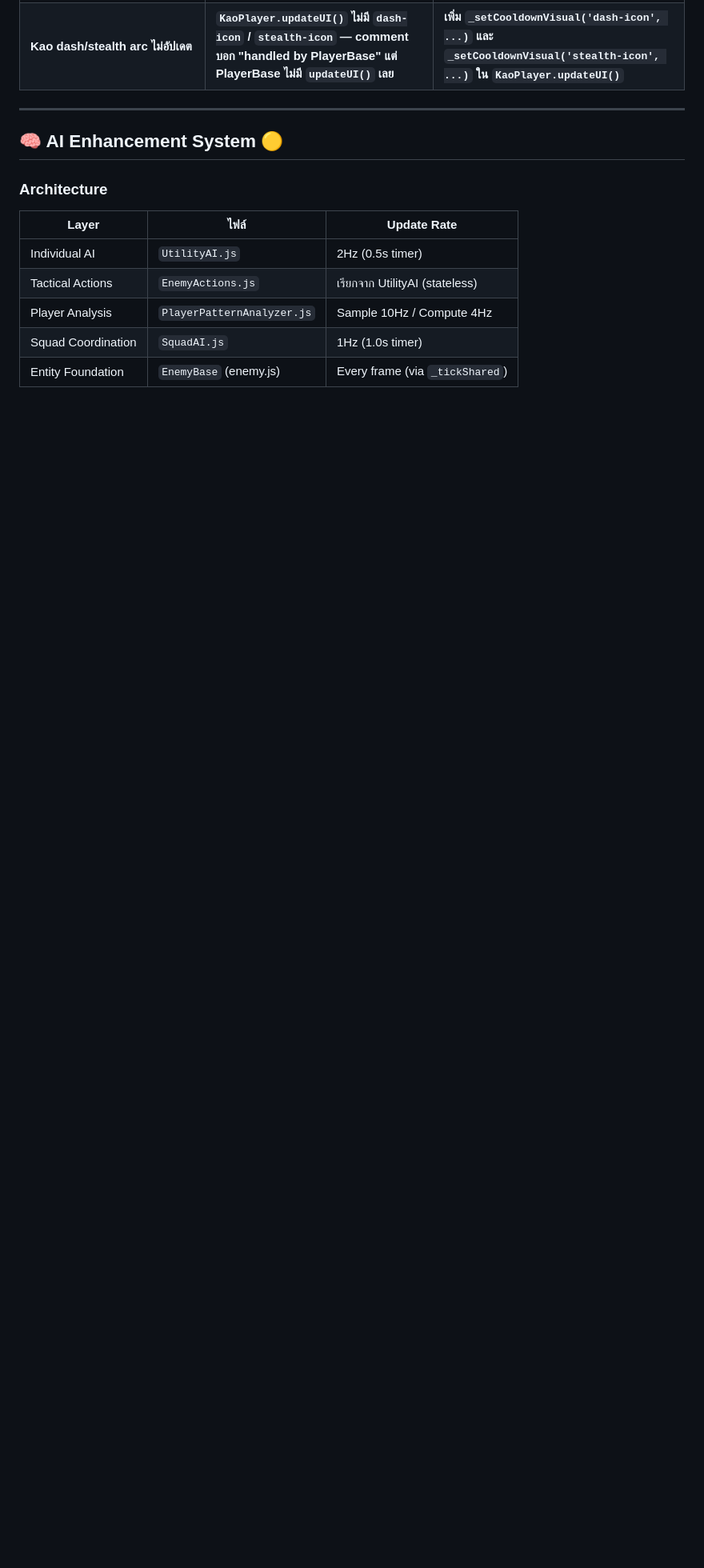
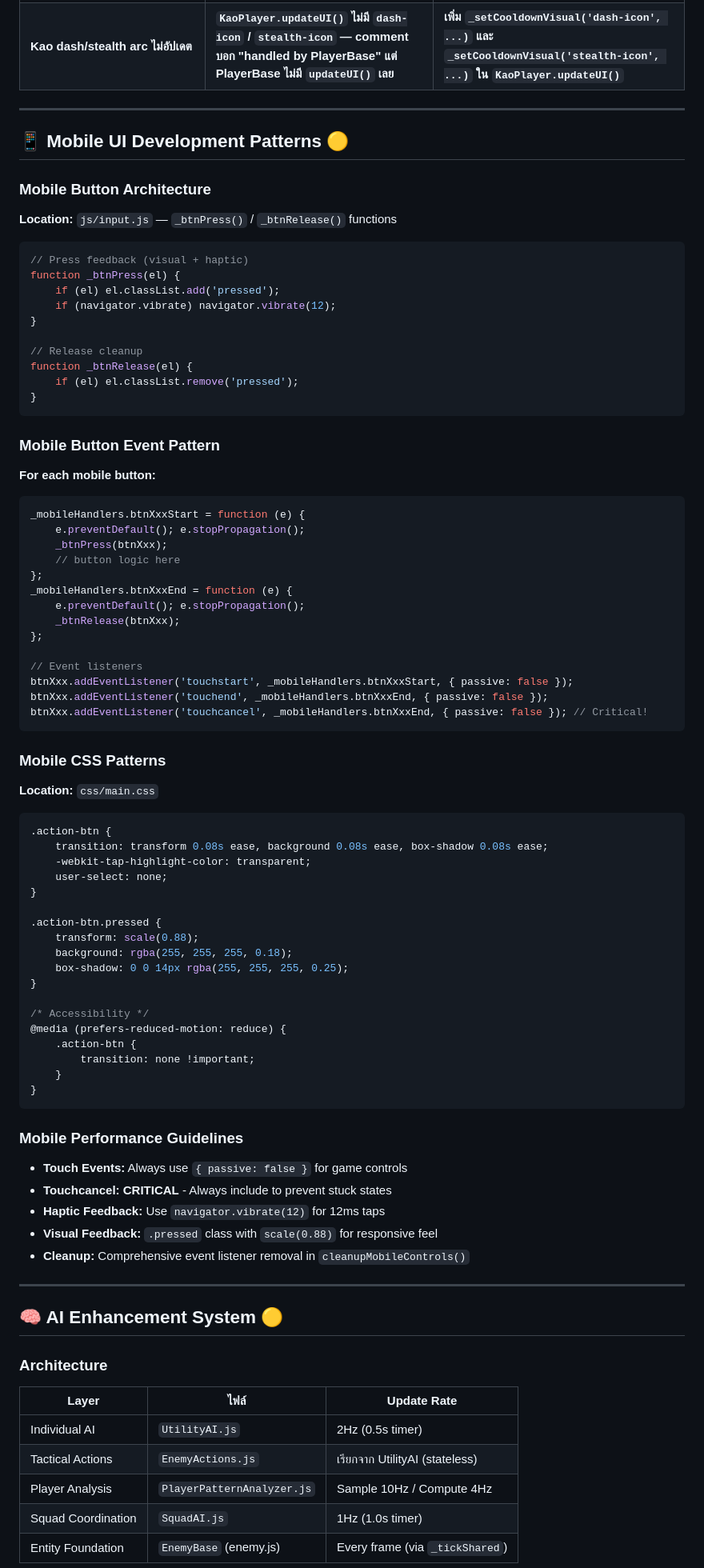
Before and after one commit to M1N-W/MTC-Game, a Markdown page: PROJECT_OVERVIEW.md, the part around one of its changes. Shown at 80% size. Drawn GitHub-style; blank space fills up the shorter version.

Commit message:
v3.28.1: Updated PROJECT_OVERVIEW.md with Mobile UI Improvements documentation
Added comprehensive documentation for:
- Mobile UI Development Patterns section with haptic feedback, button states, and touch event handling
- Updated input.js and ui.js file descriptions with mobile enhancements
- Added Mobile UX guidelines to UI/HUD section
- New Recent Major Changes entry for v3.28.1 Priority 1 Mobile UI Improvements
- Code examples for mobile button architecture and CSS patterns
- Performance guidelines for mobile touch events and accessibility support

This ensures future development follows established mobile UI patterns and maintains consistency across the codebase.

````diff
--- a/PROJECT_OVERVIEW.md
+++ b/PROJECT_OVERVIEW.md
@@ -679,6 +680,76 @@ Shell casings          effects.js                    ShellCasingSystem
 
 ---
 
+## 📱 Mobile UI Development Patterns 🟡
+
+### Mobile Button Architecture
+**Location:** `js/input.js` — `_btnPress()` / `_btnRelease()` functions
+
+```javascript
+// Press feedback (visual + haptic)
+function _btnPress(el) {
+    if (el) el.classList.add('pressed');
+    if (navigator.vibrate) navigator.vibrate(12);
+}
+
+// Release cleanup
+function _btnRelease(el) {
+    if (el) el.classList.remove('pressed');
+}
+```
+
+### Mobile Button Event Pattern
+**For each mobile button:**
+```javascript
+_mobileHandlers.btnXxxStart = function (e) {
+    e.preventDefault(); e.stopPropagation();
+    _btnPress(btnXxx);
+    // button logic here
+};
+_mobileHandlers.btnXxxEnd = function (e) {
+    e.preventDefault(); e.stopPropagation();
+    _btnRelease(btnXxx);
+};
+
+// Event listeners
+btnXxx.addEventListener('touchstart', _mobileHandlers.btnXxxStart, { passive: false });
+btnXxx.addEventListener('touchend', _mobileHandlers.btnXxxEnd, { passive: false });
+btnXxx.addEventListener('touchcancel', _mobileHandlers.btnXxxEnd, { passive: false }); // Critical!
+```
+
+### Mobile CSS Patterns
+**Location:** `css/main.css`
+
+```css
+.action-btn {
+    transition: transform 0.08s ease, background 0.08s ease, box-shadow 0.08s ease;
+    -webkit-tap-highlight-color: transparent;
+    user-select: none;
+}
+
+.action-btn.pressed {
+    transform: scale(0.88);
+    background: rgba(255, 255, 255, 0.18);
+    box-shadow: 0 0 14px rgba(255, 255, 255, 0.25);
+}
+
+/* Accessibility */
+@media (prefers-reduced-motion: reduce) {
+    .action-btn {
+        transition: none !important;
+    }
+}
+```
+
+### Mobile Performance Guidelines
+- **Touch Events:** Always use `{ passive: false }` for game controls
+- **Touchcancel:** **CRITICAL** - Always include to prevent stuck states
+- **Haptic Feedback:** Use `navigator.vibrate(12)` for 12ms taps
+- **Visual Feedback:** `.pressed` class with `scale(0.88)` for responsive feel
+- **Cleanup:** Comprehensive event listener removal in `cleanupMobileControls()`
+
+---
+
 ## 🧠 AI Enhancement System 🟡
 
 ### Architecture
````
Also changed, not shown: other parts of PROJECT_OVERVIEW.md (+24 -3 lines).
